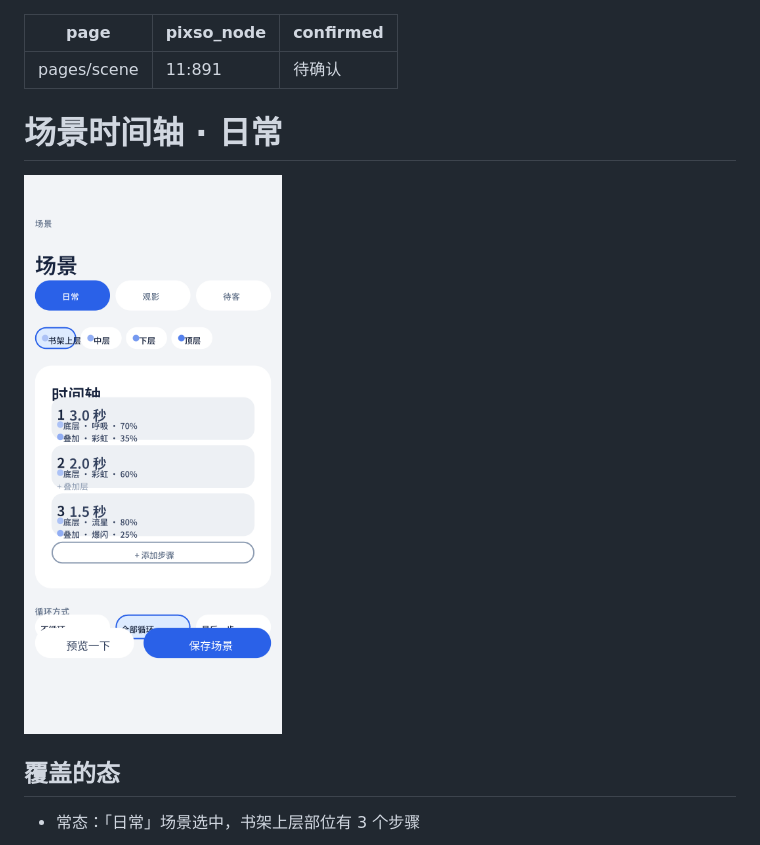
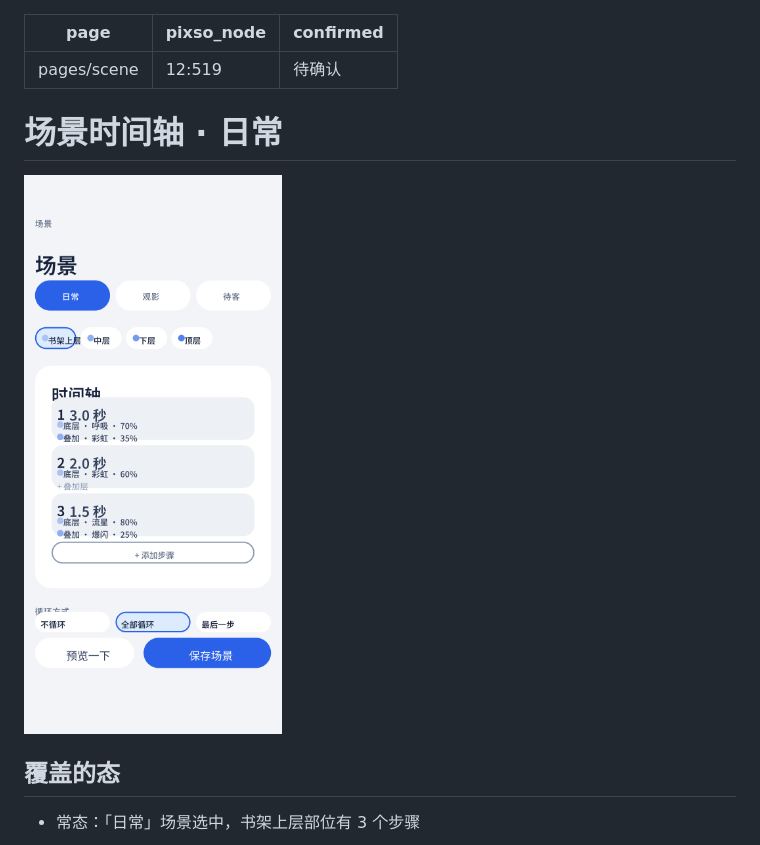
Before and after one commit to sishoui/ble-light, a Markdown page: docs/design/scene-timeline.md, the part around the change. Drawn GitHub-style; pictures changed too: docs/design/scene-timeline.png.

```diff
--- a/docs/design/scene-timeline.md
+++ b/docs/design/scene-timeline.md
@@ -1,6 +1,6 @@
 ---
 page: pages/scene
-pixso_node: "11:891"
+pixso_node: "12:519"
 confirmed: 待确认
 ---
 
```
Also changed, not shown: docs/design/effect-panel.md (+2 -2 lines), docs/design/parts-editor.md (+1 -1 lines), docs/design/effect-panel.png, docs/design/parts-editor.png, 1 other file.
